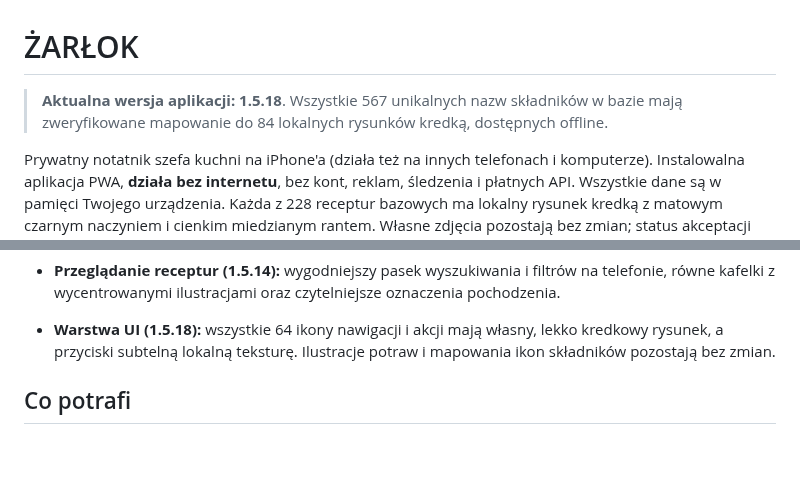
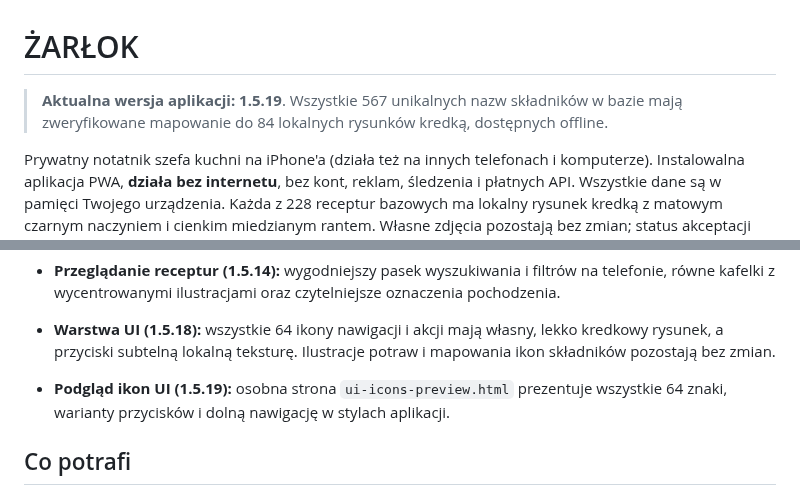
Before and after one commit to cerixu/Kuchnik, a Markdown page: README.md, 2 parts joined by grey strips. Rendered like a GitHub page; blank space fills up the shorter version.

Commit message:
Add mobile UI icon preview page (1.5.19)

```diff
--- a/README.md
+++ b/README.md
@@ -1,6 +1,6 @@
 # ŻARŁOK
 
-> **Aktualna wersja aplikacji: 1.5.18**. Wszystkie 567 unikalnych nazw składników w bazie mają zweryfikowane mapowanie do 84 lokalnych rysunków kredką, dostępnych offline.
+> **Aktualna wersja aplikacji: 1.5.19**. Wszystkie 567 unikalnych nazw składników w bazie mają zweryfikowane mapowanie do 84 lokalnych rysunków kredką, dostępnych offline.
 
 Prywatny notatnik szefa kuchni na iPhone'a (działa też na innych telefonach i komputerze).
 Instalowalna aplikacja PWA, **działa bez internetu**, bez kont, reklam, śledzenia i płatnych API.
@@ -12,6 +12,8 @@ Wszystkie dane są w pamięci Twojego urządzenia. Każda z 228 receptur bazowyc
 - **Przeglądanie receptur (1.5.14):** wygodniejszy pasek wyszukiwania i filtrów na telefonie, równe kafelki z wycentrowanymi ilustracjami oraz czytelniejsze oznaczenia pochodzenia.
 
 - **Warstwa UI (1.5.18):** wszystkie 64 ikony nawigacji i akcji mają własny, lekko kredkowy rysunek, a przyciski subtelną lokalną teksturę. Ilustracje potraw i mapowania ikon składników pozostają bez zmian.
+
+- **Podgląd ikon UI (1.5.19):** osobna strona `ui-icons-preview.html` prezentuje wszystkie 64 znaki, warianty przycisków i dolną nawigację w stylach aplikacji.
 
 ## Co potrafi
 
```
